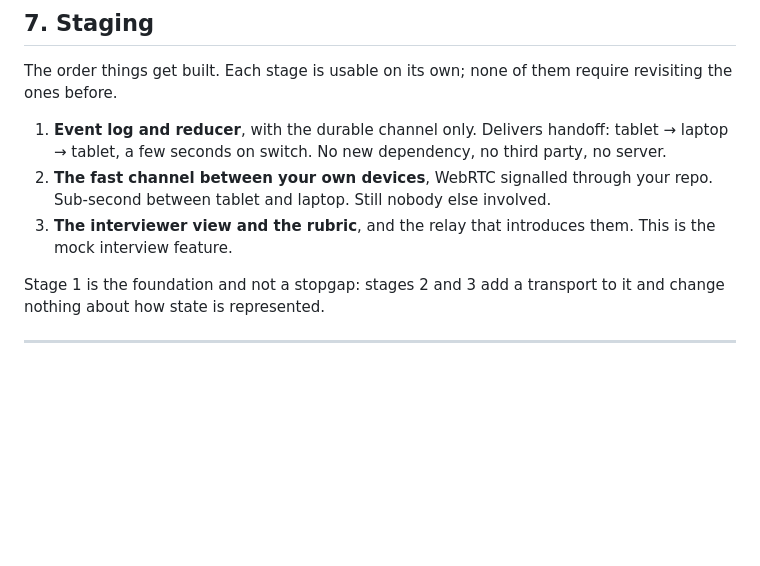
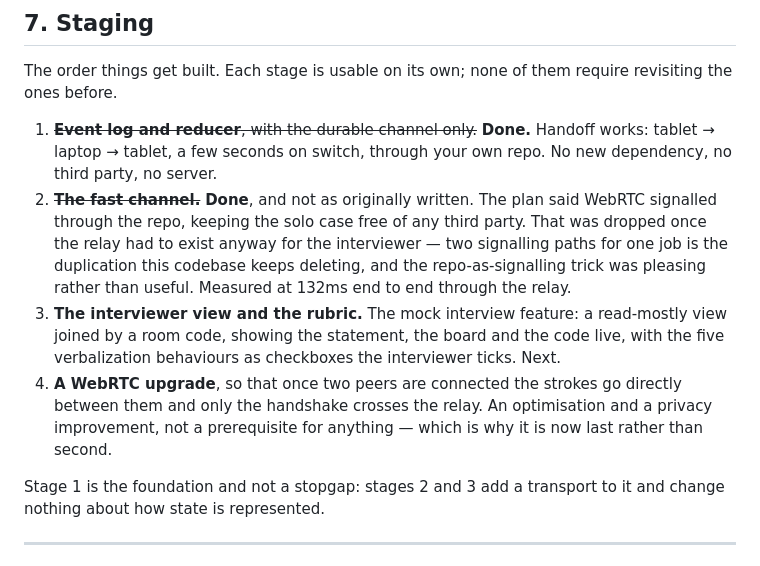
Before and after one commit to JeremyahFlowers/ledger, a Markdown page: docs/realtime-architecture.md, the part around the change. GitHub-like rendering; blank space fills up the shorter version.

Commit message:
Record what the staging turned into
Stage 2 shipped, and not as designed. The plan had WebRTC signalled through the
repo so the solo tablet-to-laptop case involved no third party at all. That was
dropped once the relay had to exist anyway for the interviewer: two signalling
paths for one job is the duplication this codebase keeps deleting, and the
repo-as-signalling trick was pleasing rather than useful.

The WebRTC upgrade is still worth having — once two peers are connected the
strokes can go directly between them and only the handshake crosses the relay —
but it is an optimisation and a privacy improvement rather than a prerequisite,
so it moves to last.

```diff
--- a/docs/realtime-architecture.md
+++ b/docs/realtime-architecture.md
@@ -302,13 +302,23 @@ you did alone, with better provenance.
 The order things get built. Each stage is usable on its own; none of them
 require revisiting the ones before.
 
-1. **Event log and reducer**, with the durable channel only. Delivers handoff:
-   tablet → laptop → tablet, a few seconds on switch. No new dependency, no
-   third party, no server.
-2. **The fast channel between your own devices**, WebRTC signalled through your
-   repo. Sub-second between tablet and laptop. Still nobody else involved.
-3. **The interviewer view and the rubric**, and the relay that introduces them.
-   This is the mock interview feature.
+1. ~~**Event log and reducer**, with the durable channel only.~~ **Done.**
+   Handoff works: tablet → laptop → tablet, a few seconds on switch, through
+   your own repo. No new dependency, no third party, no server.
+2. ~~**The fast channel.**~~ **Done**, and not as originally written. The plan
+   said WebRTC signalled through the repo, keeping the solo case free of any
+   third party. That was dropped once the relay had to exist anyway for the
+   interviewer — two signalling paths for one job is the duplication this
+   codebase keeps deleting, and the repo-as-signalling trick was pleasing
+   rather than useful. Measured at 132ms end to end through the relay.
+3. **The interviewer view and the rubric.** The mock interview feature: a
+   read-mostly view joined by a room code, showing the statement, the board and
+   the code live, with the five verbalization behaviours as checkboxes the
+   interviewer ticks. Next.
+4. **A WebRTC upgrade**, so that once two peers are connected the strokes go
+   directly between them and only the handshake crosses the relay. An
+   optimisation and a privacy improvement, not a prerequisite for anything —
+   which is why it is now last rather than second.
 
 Stage 1 is the foundation and not a stopgap: stages 2 and 3 add a transport to
 it and change nothing about how state is represented.
```
